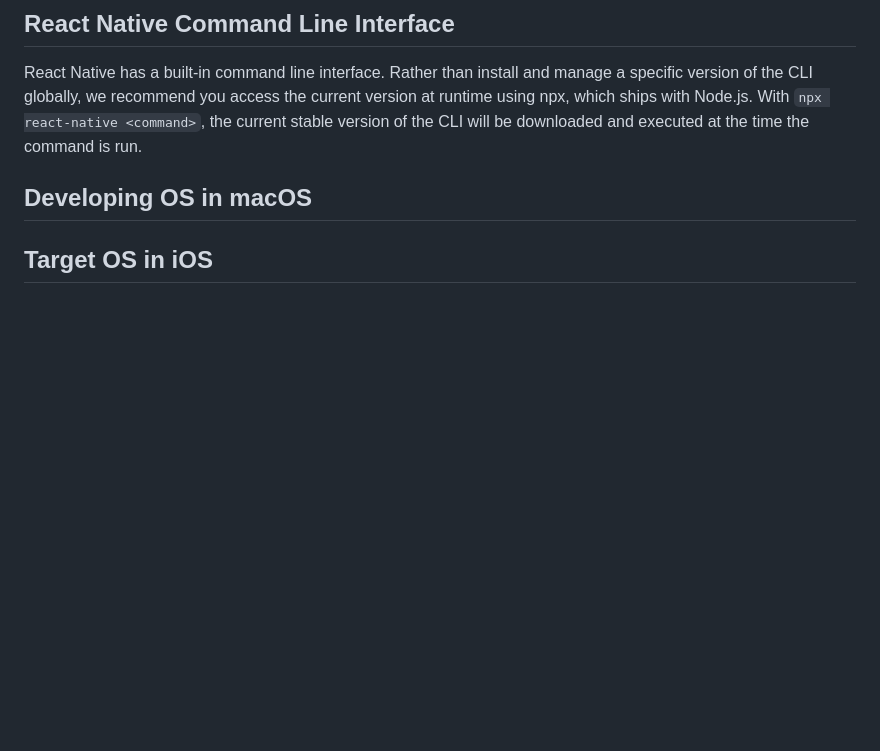
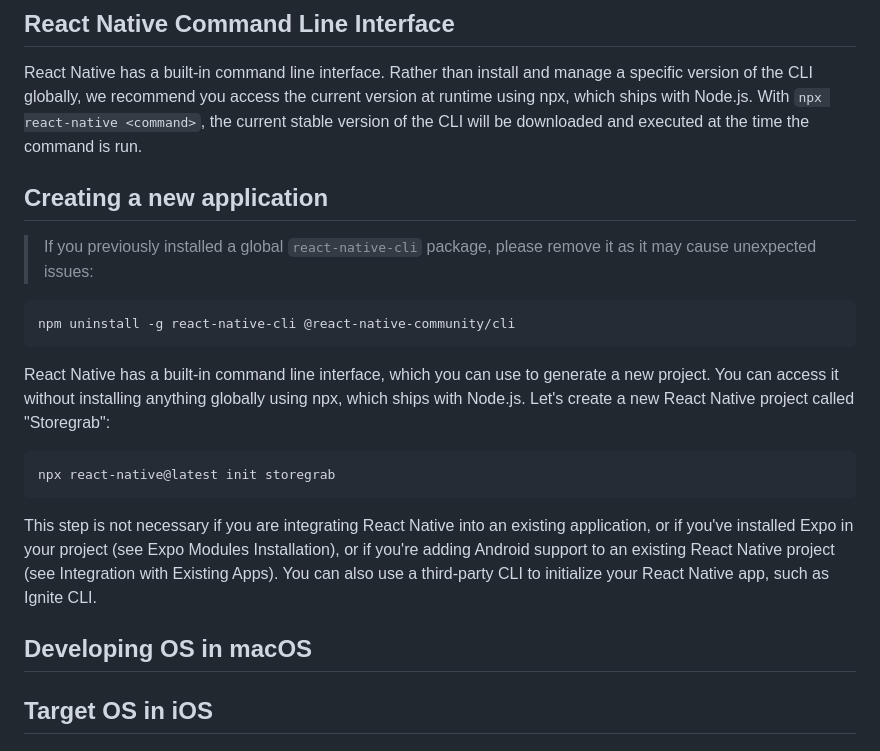
Before and after one commit to Udaykir02/GDP_Group-3, a Markdown page: setup.md, the part around the change. GitHub-like rendering; blank space fills up the shorter version.

Commit message:
Mahesh Gudla - Group 03 - 01/31/2024

````diff
--- a/setup.md
+++ b/setup.md
@@ -138,6 +138,17 @@ Follow the Watchman installation guide to compile and install Watchman from sour
 
 React Native has a built-in command line interface. Rather than install and manage a specific version of the CLI globally, we recommend you access the current version at runtime using npx, which ships with Node.js. With `npx react-native <command>`, the current stable version of the CLI will be downloaded and executed at the time the command is run.
 
+## Creating a new application
+
+>If you previously installed a global `react-native-cli` package, please remove it as it may cause unexpected issues:
+```
+npm uninstall -g react-native-cli @react-native-community/cli
+```
+React Native has a built-in command line interface, which you can use to generate a new project. You can access it without installing anything globally using npx, which ships with Node.js. Let's create a new React Native project called "Storegrab":
+```
+npx react-native@latest init storegrab
+```
+This step is not necessary if you are integrating React Native into an existing application, or if you've installed Expo in your project (see Expo Modules Installation), or if you're adding Android support to an existing React Native project (see Integration with Existing Apps). You can also use a third-party CLI to initialize your React Native app, such as Ignite CLI.
 
 ## Developing OS in macOS
 ## Target OS in iOS
````
